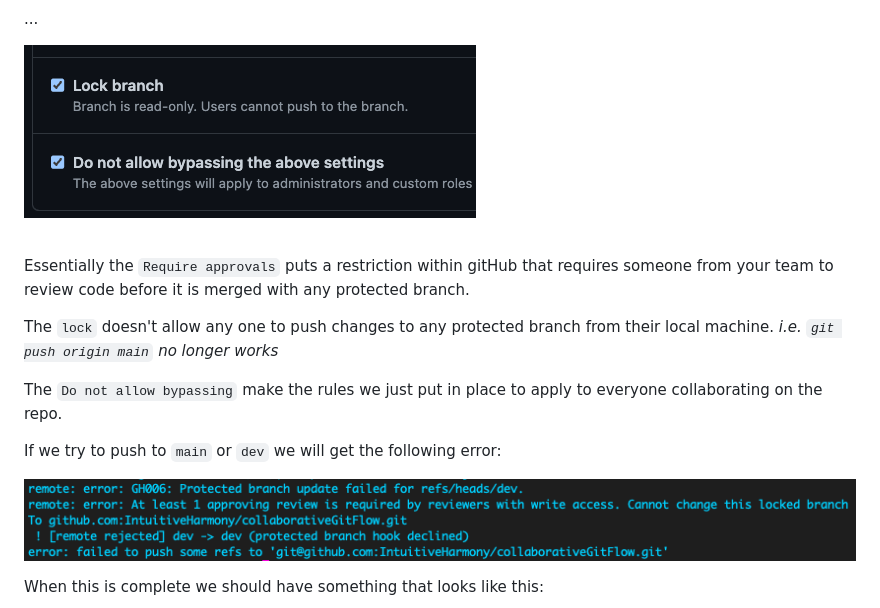
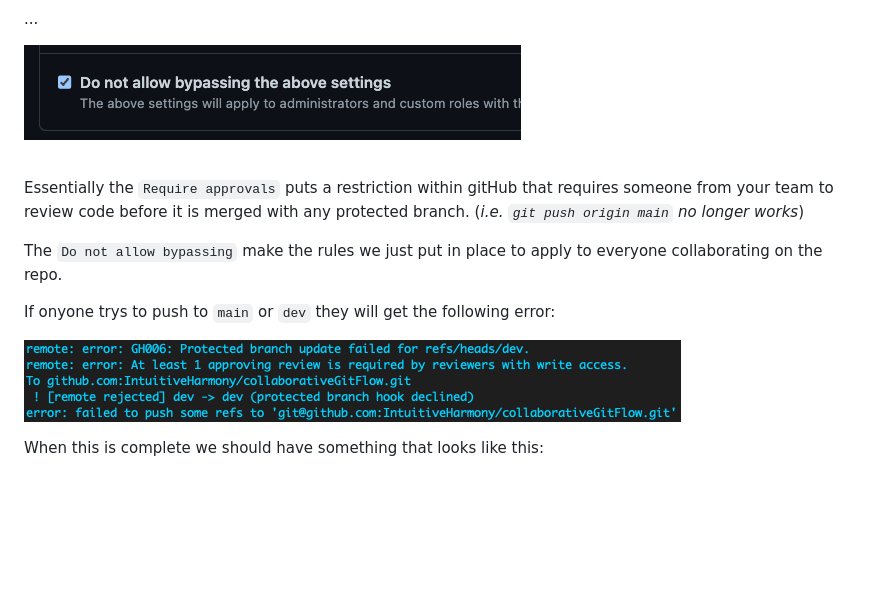
Before and after one commit to IntuitiveHarmony/collaborativeGitFlow, a Markdown page: README.md, the part around the change. Drawn GitHub-style; pictures changed too: images/bypassBranch.png (added), images/lockBranch.png (deleted), images/lockError.png (deleted); blank space fills up the shorter version.

Commit message:
readme - lock removed again

```diff
--- a/README.md
+++ b/README.md
@@ -137,19 +137,17 @@ Do this for both the `main` and `dev` branch.
 
 ...
 
-![Rules Dropdown](./images/lockBranch.png)
+![Rules Dropdown](./images/bypassBranch.png)
 
 <br>
 
-Essentially the `Require approvals` puts a restriction within gitHub that requires someone from your team to review code before it is merged with any protected branch.
-
-The `lock` doesn't allow any one to push changes to any protected branch from their local machine.  *i.e. `git push origin main` no longer works*
+Essentially the `Require approvals` puts a restriction within gitHub that requires someone from your team to review code before it is merged with any protected branch. (*i.e. `git push origin main` no longer works*)
 
 The `Do not allow bypassing` make the rules we just put in place to apply to everyone collaborating on the repo.
 
-If we try to push to `main` or `dev` we will get the following error:
+If onyone trys to push to `main` or `dev` they will get the following error:
 
-![Lock Error](./images/lockError.png)
+![Review Error](./images/reviewError.png)
 
 When this is complete we should have something that looks like this:
 
```
